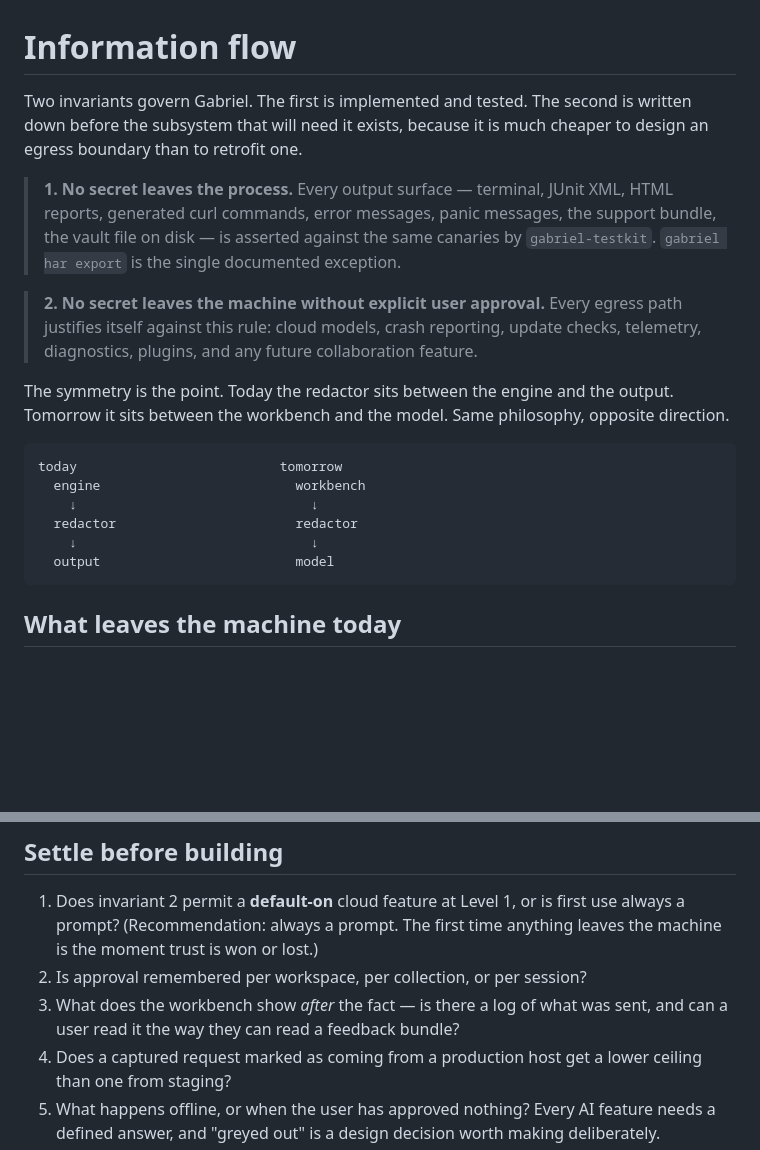
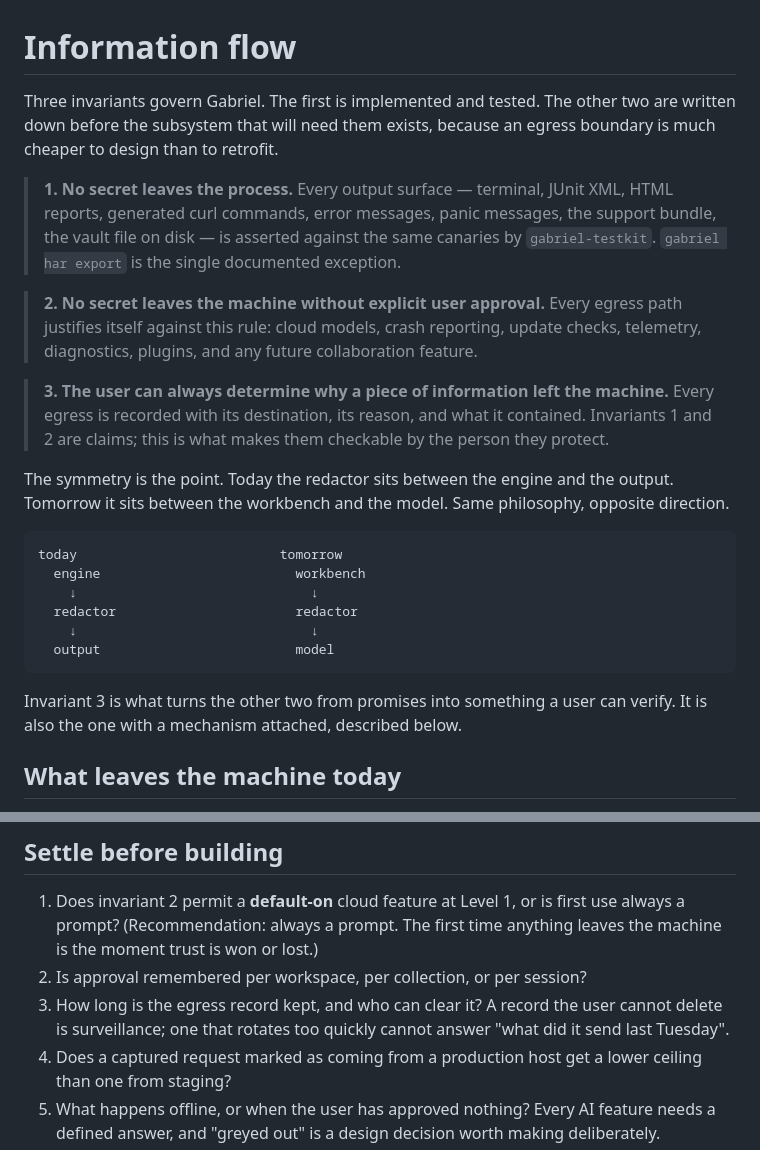
Before and after one commit to Alban-M/Gabrielbrowser, a Markdown page: docs/information-flow.md, 2 parts joined by grey strips. Rendered like a GitHub page; blank space fills up the shorter version.

````diff
--- a/docs/information-flow.md
+++ b/docs/information-flow.md
@@ -1,8 +1,8 @@
 # Information flow
 
-Two invariants govern Gabriel. The first is implemented and tested. The second
-is written down before the subsystem that will need it exists, because it is
-much cheaper to design an egress boundary than to retrofit one.
+Three invariants govern Gabriel. The first is implemented and tested. The
+other two are written down before the subsystem that will need them exists,
+because an egress boundary is much cheaper to design than to retrofit.
 
 > **1. No secret leaves the process.**
 > Every output surface — terminal, JUnit XML, HTML reports, generated curl
@@ -14,6 +14,12 @@ much cheaper to design an egress boundary than to retrofit one.
 > Every egress path justifies itself against this rule: cloud models, crash
 > reporting, update checks, telemetry, diagnostics, plugins, and any future
 > collaboration feature.
+
+> **3. The user can always determine why a piece of information left the
+> machine.**
+> Every egress is recorded with its destination, its reason, and what it
+> contained. Invariants 1 and 2 are claims; this is what makes them checkable
+> by the person they protect.
 
 The symmetry is the point. Today the redactor sits between the engine and the
 output. Tomorrow it sits between the workbench and the model. Same philosophy,
@@ -27,6 +33,9 @@ today                          tomorrow
     ↓                              ↓
   output                         model
 ```
+
+Invariant 3 is what turns the other two from promises into something a user
+can verify. It is also the one with a mechanism attached, described below.
 
 ## What leaves the machine today
 
@@ -136,8 +199,9 @@ being on the roadmap early rather than late.
    first use always a prompt? (Recommendation: always a prompt. The first time
    anything leaves the machine is the moment trust is won or lost.)
 2. Is approval remembered per workspace, per collection, or per session?
-3. What does the workbench show *after* the fact — is there a log of what was
-   sent, and can a user read it the way they can read a feedback bundle?
+3. How long is the egress record kept, and who can clear it? A record the
+   user cannot delete is surveillance; one that rotates too quickly cannot
+   answer "what did it send last Tuesday".
 4. Does a captured request marked as coming from a production host get a lower
    ceiling than one from staging?
 5. What happens offline, or when the user has approved nothing? Every AI
````
Also changed, not shown: other parts of docs/information-flow.md (+58 -4 lines), README.md (+4 -2 lines).
